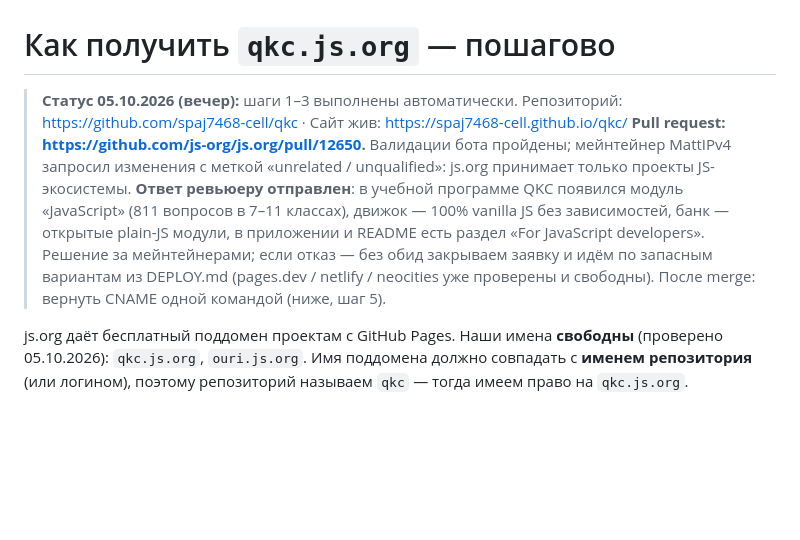
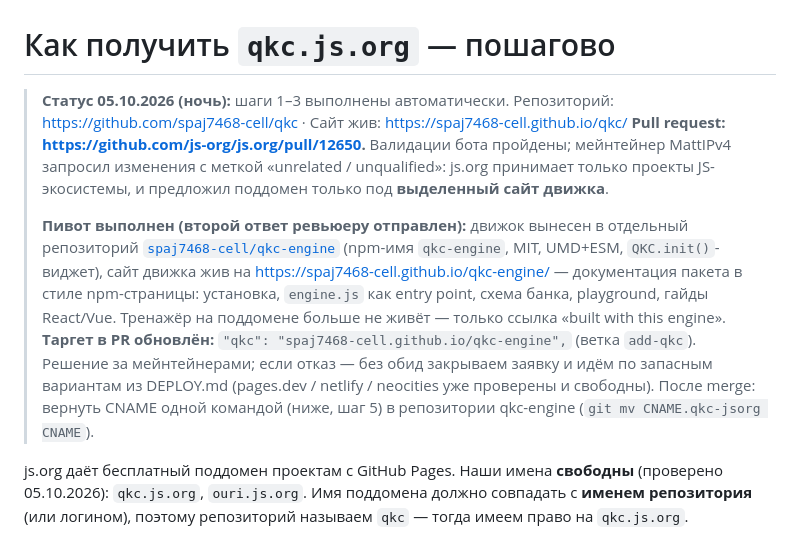
Before and after one commit to spaj7468-cell/qkc, a Markdown page: JSORG.md, the part around the change. GitHub-like rendering; blank space fills up the shorter version.

Commit message:
docs: js.org стратегия — пивот на выделенный сайт движка qkc-engine

```diff
--- a/JSORG.md
+++ b/JSORG.md
@@ -1,15 +1,22 @@
 # Как получить `qkc.js.org` — пошагово
 
-> **Статус 05.10.2026 (вечер):** шаги 1–3 выполнены автоматически.
+> **Статус 05.10.2026 (ночь):** шаги 1–3 выполнены автоматически.
 > Репозиторий: https://github.com/spaj7468-cell/qkc · Сайт жив: https://spaj7468-cell.github.io/qkc/
 > **Pull request: https://github.com/js-org/js.org/pull/12650.** Валидации бота пройдены;
 > мейнтейнер MattIPv4 запросил изменения с меткой «unrelated / unqualified»: js.org принимает
-> только проекты JS-экосистемы. **Ответ ревьюеру отправлен**: в учебной программе QKC появился
-> модуль «JavaScript» (811 вопросов в 7–11 классах), движок — 100% vanilla JS без зависимостей,
-> банк — открытые plain-JS модули, в приложении и README есть раздел «For JavaScript developers».
+> только проекты JS-экосистемы, и предложил поддомен только под **выделенный сайт движка**.
+>
+> **Пивот выполнен (второй ответ ревьюеру отправлен):** движок вынесен в отдельный репозиторий
+> [`spaj7468-cell/qkc-engine`](https://github.com/spaj7468-cell/qkc-engine) (npm-имя `qkc-engine`,
+> MIT, UMD+ESM, `QKC.init()`-виджет), сайт движка жив на
+> https://spaj7468-cell.github.io/qkc-engine/ — документация пакета в стиле npm-страницы:
+> установка, `engine.js` как entry point, схема банка, playground, гайды React/Vue.
+> Тренажёр на поддомене больше не живёт — только ссылка «built with this engine».
+> **Таргет в PR обновлён:** `"qkc": "spaj7468-cell.github.io/qkc-engine",` (ветка `add-qkc`).
 > Решение за мейнтейнерами; если отказ — без обид закрываем заявку и идём по запасным вариантам
 > из DEPLOY.md (pages.dev / netlify / neocities уже проверены и свободны).
-> После merge: вернуть CNAME одной командой (ниже, шаг 5).
+> После merge: вернуть CNAME одной командой (ниже, шаг 5) в репозитории qkc-engine
+> (`git mv CNAME.qkc-jsorg CNAME`).
 
 js.org даёт бесплатный поддомен проектам с GitHub Pages. Наши имена **свободны** (проверено 05.10.2026):
 `qkc.js.org`, `ouri.js.org`. Имя поддомена должно совпадать с **именем репозитория** (или логином),
```
